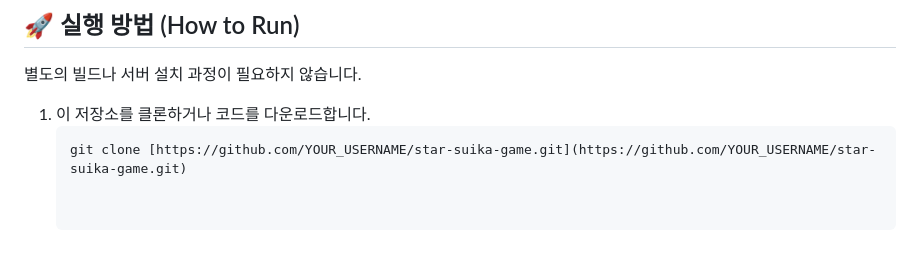
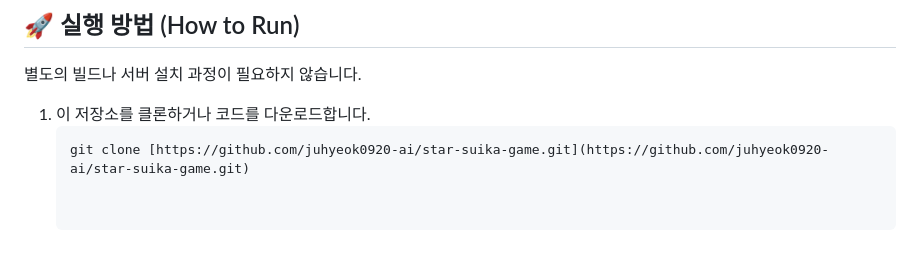
Before and after one commit to juhyeok0920-ai/STAR-SUIKAGAME, a Markdown page: README.md, the part around the change. GitHub-like rendering.

````diff
--- a/README.md
+++ b/README.md
@@ -51,4 +51,4 @@
 
 1. 이 저장소를 클론하거나 코드를 다운로드합니다.
    ```bash
-   git clone [https://github.com/YOUR_USERNAME/star-suika-game.git](https://github.com/YOUR_USERNAME/star-suika-game.git)
+   git clone [https://github.com/juhyeok0920-ai/star-suika-game.git](https://github.com/juhyeok0920-ai/star-suika-game.git)
````
